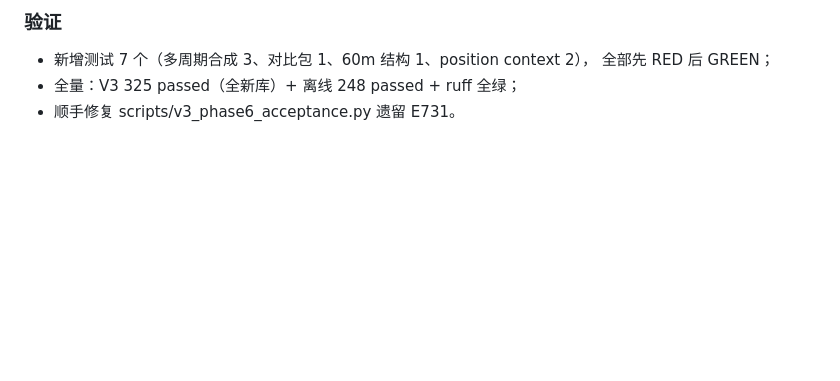
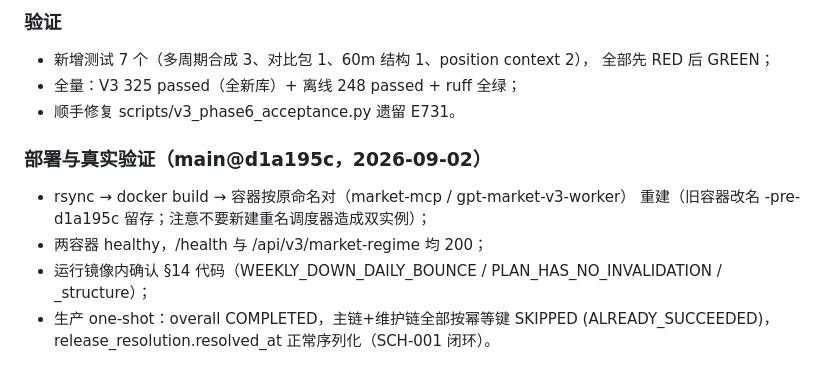
Before and after one commit to yoongyoongs/gpt-market, a Markdown page: docs/V3最终收口实施记录.md, the part around the change. Drawn GitHub-style; blank space fills up the shorter version.

Commit message:
docs：§14 部署与生产真实验证记录（main@d1a195c）
Co-Authored-By: Claude Opus 5 <noreply@anthropic.com>

```diff
--- a/docs/V3最终收口实施记录.md
+++ b/docs/V3最终收口实施记录.md
@@ -601,3 +601,13 @@ TypeError → 每日任务 FAILED。两处崩溃点：报表落盘 + stdout 摘
   全部先 RED 后 GREEN；
 - 全量：V3 325 passed（全新库）+ 离线 248 passed + ruff 全绿；
 - 顺手修复 scripts/v3_phase6_acceptance.py 遗留 E731。
+
+### 部署与真实验证（main@d1a195c，2026-09-02）
+
+- rsync → docker build → 容器按原命名对（market-mcp / gpt-market-v3-worker）
+  重建（旧容器改名 -pre-d1a195c 留存；注意不要新建重名调度器造成双实例）；
+- 两容器 healthy，/health 与 /api/v3/market-regime 均 200；
+- 运行镜像内确认 §14 代码（WEEKLY_DOWN_DAILY_BOUNCE / PLAN_HAS_NO_INVALIDATION /
+  _structure）；
+- 生产 one-shot：overall COMPLETED，主链+维护链全部按幂等键 SKIPPED
+  (ALREADY_SUCCEEDED)，release_resolution.resolved_at 正常序列化（SCH-001 闭环）。
```
